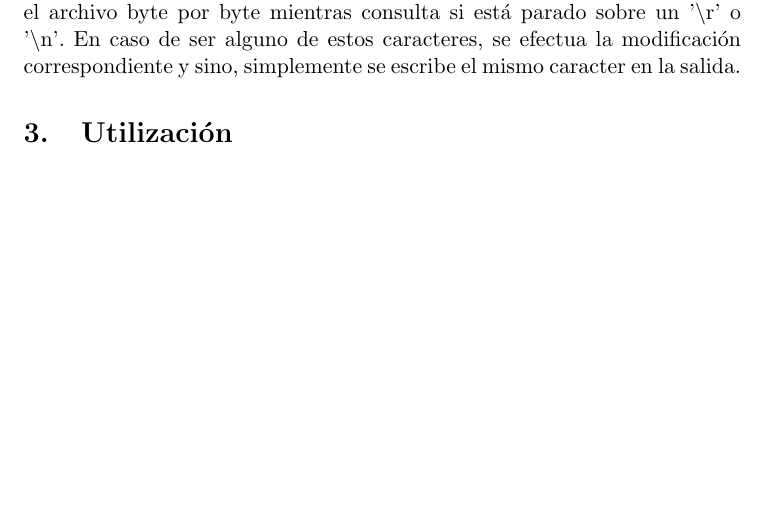
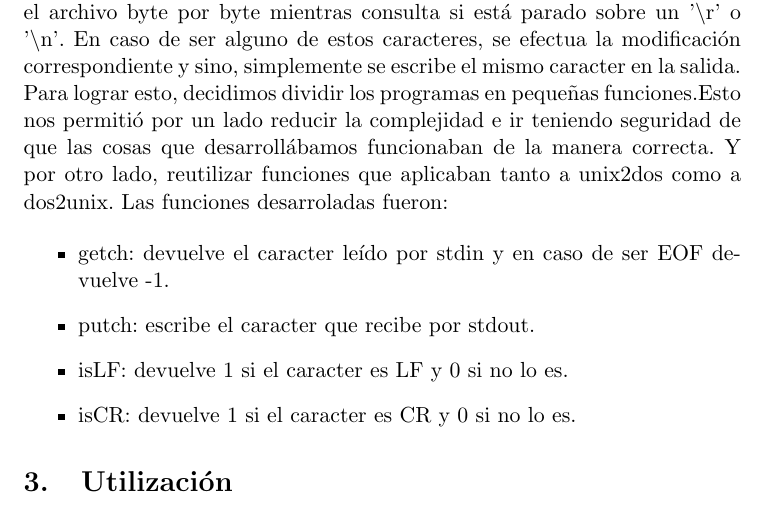
Before and after one commit to nicolaslongo/OC, a LaTeX document (tp1/informe/Informe/informeTp1.tex): part of page 5 of 5, cut so that both start at the same text, the shorter picture padded with empty space. Compiled offline with pdfLaTeX.

Commit message:
Esciribiendo informe

```diff
--- a/tp1/informe/Informe/informeTp1.tex
+++ b/tp1/informe/Informe/informeTp1.tex
@@ -151,6 +151,17 @@ http://groups.yahoo.com/groups/orga-comp/.
 
 \section{Implementaci\'on}
 Se implementaron dos funciones para poder convertir un archivo de DOS a UNIX y viceversa. La implementaci\'on se basó en un ciclo while que recorre el archivo byte por byte mientras consulta si está parado sobre un '$\backslash$r' o '$\backslash$n'. En caso de ser alguno de estos caracteres, se efectua la modificación correspondiente y sino, simplemente se escribe el mismo caracter en la salida.
+Para lograr esto, decidimos dividir los programas en pequeñas funciones.Esto nos permiti\'o por un lado reducir la complejidad e ir teniendo seguridad de que las cosas que desarroll\'abamos funcionaban de la manera correcta. Y por otro lado, reutilizar funciones que aplicaban tanto a unix2dos como a dos2unix. Las funciones desarroladas fueron:
+
+\begin{itemize}
+\item getch: devuelve el caracter le\'ido por stdin y en caso de ser EOF devuelve -1.
+
+\item putch: escribe el caracter que recibe por stdout.
+
+\item isLF: devuelve 1 si el caracter es LF y 0 si no lo es.
+
+\item isCR: devuelve 1 si el caracter es CR y 0 si no lo es.
+\end{itemize}
 
 \section{Utilización}
 
```
Also changed, not shown: tp1/informe/Informe/informeTp1.pdf, 2 other files.
